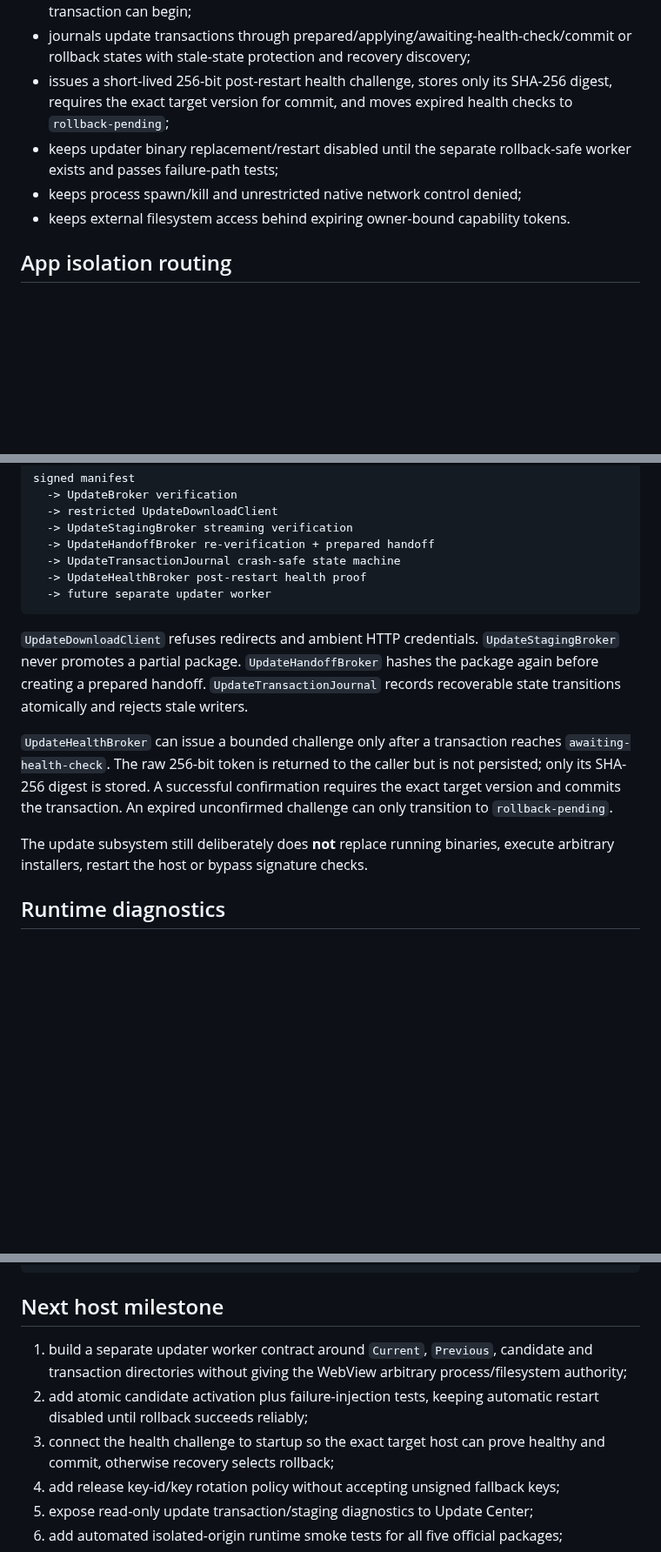
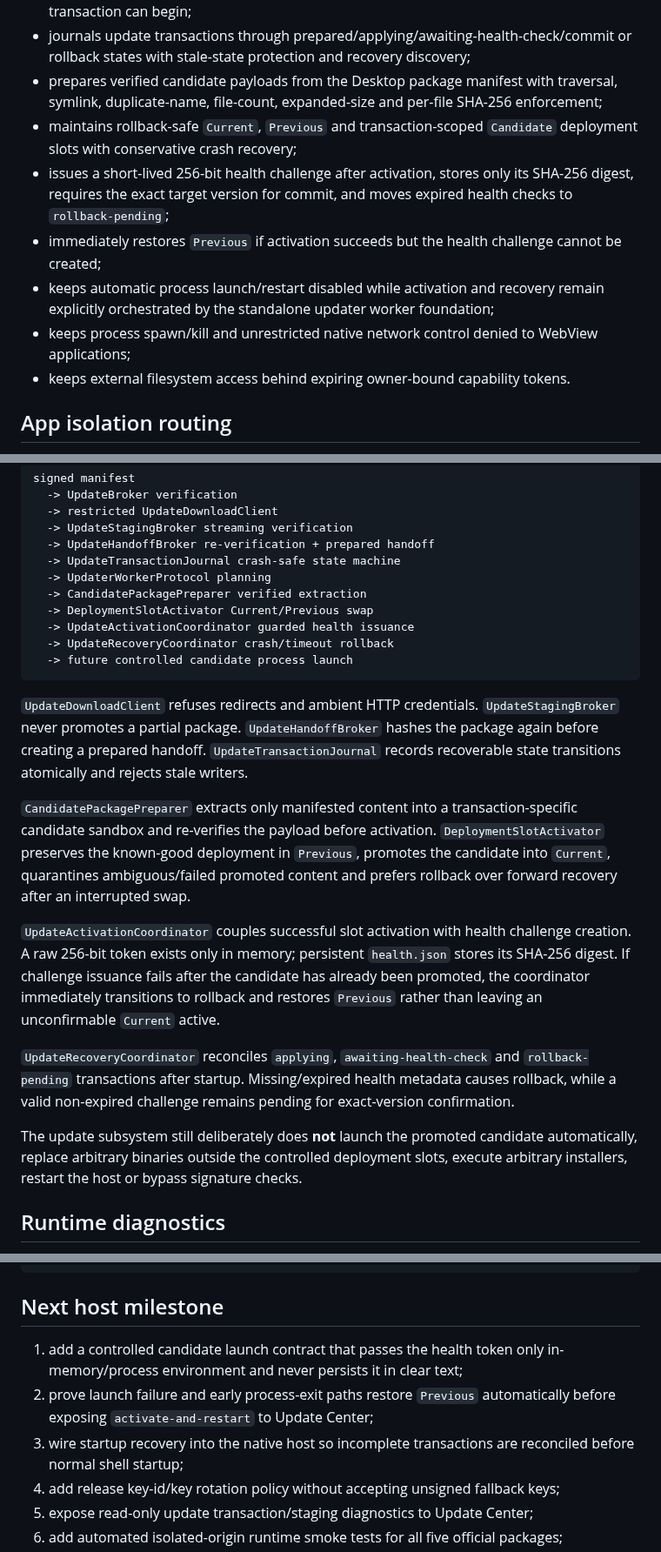
Before and after one commit to Swir/swir.github.io, a Markdown page: desktop/windows/README.md, 3 parts joined by grey strips. Shown at 87% size. Rendered like a GitHub page; blank space fills up the shorter version.

Commit message:
Document guarded updater activation foundation

````diff
--- a/desktop/windows/README.md
+++ b/desktop/windows/README.md
@@ -24,9 +24,12 @@ The host now:
 - stages verified update streams below `%LOCALAPPDATA%\SWIR\Updates\Staging` using streaming SHA-256, signed-size enforcement, temporary files and atomic promotion;
 - prepares a non-executing handoff plan and re-verifies the staged package before an apply transaction can begin;
 - journals update transactions through prepared/applying/awaiting-health-check/commit or rollback states with stale-state protection and recovery discovery;
-- issues a short-lived 256-bit post-restart health challenge, stores only its SHA-256 digest, requires the exact target version for commit, and moves expired health checks to `rollback-pending`;
-- keeps updater binary replacement/restart disabled until the separate rollback-safe worker exists and passes failure-path tests;
-- keeps process spawn/kill and unrestricted native network control denied;
+- prepares verified candidate payloads from the Desktop package manifest with traversal, symlink, duplicate-name, file-count, expanded-size and per-file SHA-256 enforcement;
+- maintains rollback-safe `Current`, `Previous` and transaction-scoped `Candidate` deployment slots with conservative crash recovery;
+- issues a short-lived 256-bit health challenge after activation, stores only its SHA-256 digest, requires the exact target version for commit, and moves expired health checks to `rollback-pending`;
+- immediately restores `Previous` if activation succeeds but the health challenge cannot be created;
+- keeps automatic process launch/restart disabled while activation and recovery remain explicitly orchestrated by the standalone updater worker foundation;
+- keeps process spawn/kill and unrestricted native network control denied to WebView applications;
 - keeps external filesystem access behind expiring owner-bound capability tokens.
 
 ## App isolation routing
@@ -97,15 +100,23 @@ signed manifest
   -> UpdateStagingBroker streaming verification
   -> UpdateHandoffBroker re-verification + prepared handoff
   -> UpdateTransactionJournal crash-safe state machine
-  -> UpdateHealthBroker post-restart health proof
-  -> future separate updater worker
+  -> UpdaterWorkerProtocol planning
+  -> CandidatePackagePreparer verified extraction
+  -> DeploymentSlotActivator Current/Previous swap
+  -> UpdateActivationCoordinator guarded health issuance
+  -> UpdateRecoveryCoordinator crash/timeout rollback
+  -> future controlled candidate process launch
 ```
 
 `UpdateDownloadClient` refuses redirects and ambient HTTP credentials. `UpdateStagingBroker` never promotes a partial package. `UpdateHandoffBroker` hashes the package again before creating a prepared handoff. `UpdateTransactionJournal` records recoverable state transitions atomically and rejects stale writers.
 
-`UpdateHealthBroker` can issue a bounded challenge only after a transaction reaches `awaiting-health-check`. The raw 256-bit token is returned to the caller but is not persisted; only its SHA-256 digest is stored. A successful confirmation requires the exact target version and commits the transaction. An expired unconfirmed challenge can only transition to `rollback-pending`.
+`CandidatePackagePreparer` extracts only manifested content into a transaction-specific candidate sandbox and re-verifies the payload before activation. `DeploymentSlotActivator` preserves the known-good deployment in `Previous`, promotes the candidate into `Current`, quarantines ambiguous/failed promoted content and prefers rollback over forward recovery after an interrupted swap.
 
-The update subsystem still deliberately does **not** replace running binaries, execute arbitrary installers, restart the host or bypass signature checks.
+`UpdateActivationCoordinator` couples successful slot activation with health challenge creation. A raw 256-bit token exists only in memory; persistent `health.json` stores its SHA-256 digest. If challenge issuance fails after the candidate has already been promoted, the coordinator immediately transitions to rollback and restores `Previous` rather than leaving an unconfirmable `Current` active.
+
+`UpdateRecoveryCoordinator` reconciles `applying`, `awaiting-health-check` and `rollback-pending` transactions after startup. Missing/expired health metadata causes rollback, while a valid non-expired challenge remains pending for exact-version confirmation.
+
+The update subsystem still deliberately does **not** launch the promoted candidate automatically, replace arbitrary binaries outside the controlled deployment slots, execute arbitrary installers, restart the host or bypass signature checks.
 
 ## Runtime diagnostics
 
@@ -149,9 +160,9 @@ or:
 
 ## Next host milestone
 
-1. build a separate updater worker contract around `Current`, `Previous`, candidate and transaction directories without giving the WebView arbitrary process/filesystem authority;
-2. add atomic candidate activation plus failure-injection tests, keeping automatic restart disabled until rollback succeeds reliably;
-3. connect the health challenge to startup so the exact target host can prove healthy and commit, otherwise recovery selects rollback;
+1. add a controlled candidate launch contract that passes the health token only in-memory/process environment and never persists it in clear text;
+2. prove launch failure and early process-exit paths restore `Previous` automatically before exposing `activate-and-restart` to Update Center;
+3. wire startup recovery into the native host so incomplete transactions are reconciled before normal shell startup;
 4. add release key-id/key rotation policy without accepting unsigned fallback keys;
 5. expose read-only update transaction/staging diagnostics to Update Center;
 6. add automated isolated-origin runtime smoke tests for all five official packages;
````
Also changed, not shown: other parts of desktop/windows/README.md (+2 -2 lines).
